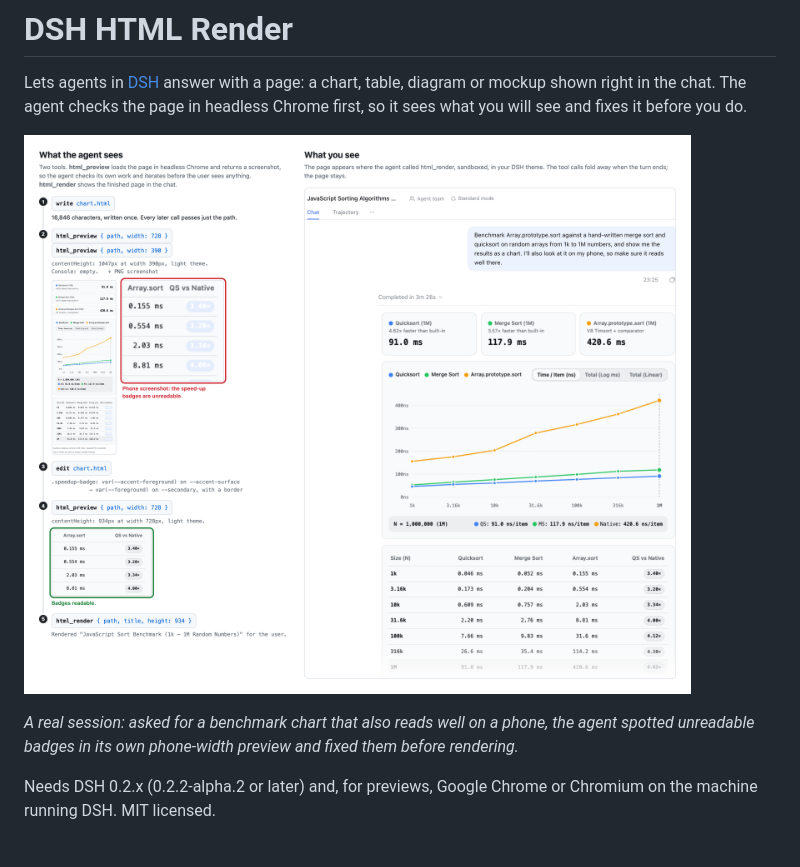
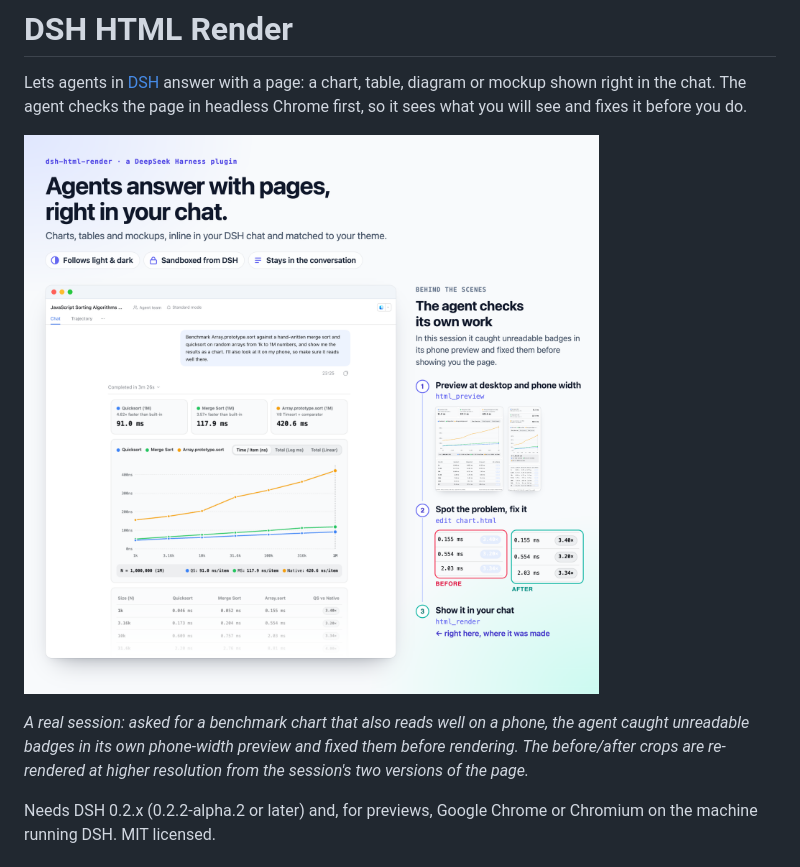
Before and after one commit to aur3l14no/dsh-html-render, a Markdown page: README.md, the part around the change. Drawn GitHub-style; pictures changed too: docs/demo.png.

Commit message:
Lead the demo image with what the user sees
The DSH chat with the rendered page is now the main subject; the agent's
preview, fix and render steps sit in a side rail, with a same-size before/after
of the fix at phone width.

Co-Authored-By: Claude Opus 5.5 <noreply@anthropic.com>

```diff
--- a/README.md
+++ b/README.md
@@ -5,11 +5,12 @@ a page: a chart, table, diagram or mockup shown right in the chat. The agent
 checks the page in headless Chrome first, so it sees what you will see and fixes
 it before you do.
 
-![Left: the agent writes chart.html, previews it at desktop and phone width, sees unreadable badges in the phone screenshot, edits the file and previews again, then renders it. Right: the same page in the DSH chat.](docs/demo.png)
+![A DSH chat showing a benchmark chart and table the agent rendered inline. Beside it, the agent's steps: it previewed the page at desktop and phone width, saw unreadable badges in the phone preview, fixed them, and rendered the page.](docs/demo.png)
 
 *A real session: asked for a benchmark chart that also reads well on a phone,
-the agent spotted unreadable badges in its own phone-width preview and fixed
-them before rendering.*
+the agent caught unreadable badges in its own phone-width preview and fixed
+them before rendering. The before/after crops are re-rendered at higher
+resolution from the session's two versions of the page.*
 
 Needs DSH 0.2.x (0.2.2-alpha.2 or later) and, for previews, Google Chrome or
 Chromium on the machine running DSH. MIT licensed.
```
